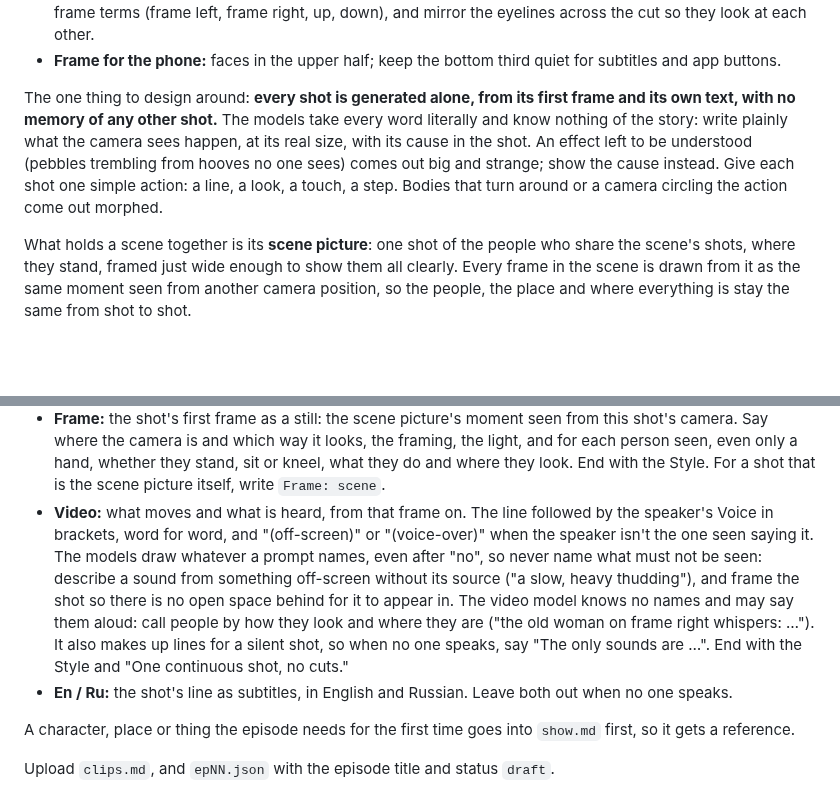
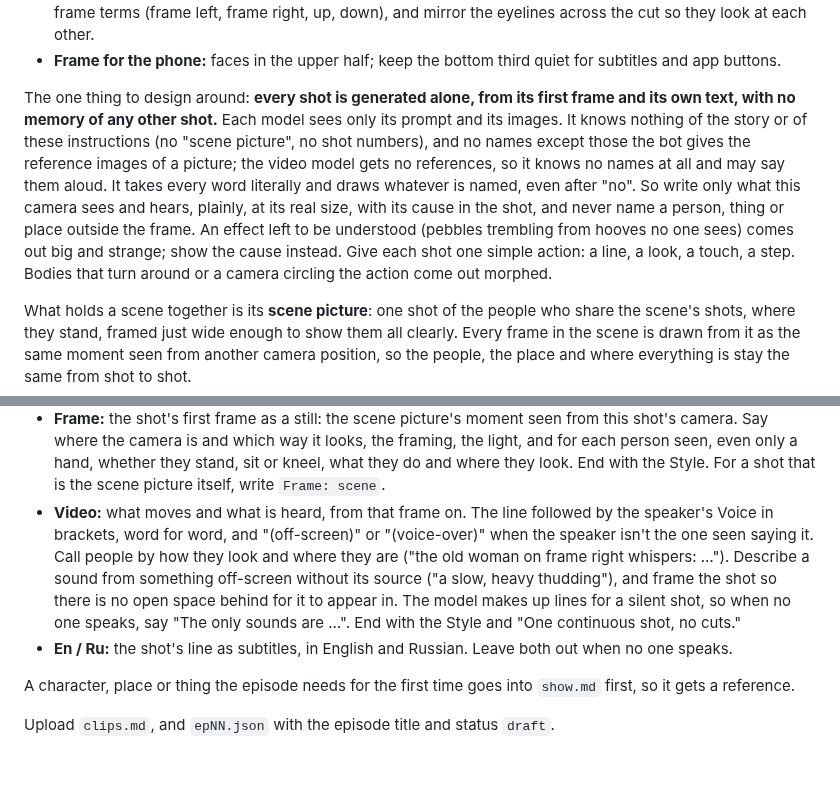
Before and after one commit to p-yefymenko/ai-video-app, a Markdown page: director.md, 2 parts joined by grey strips. Rendered like a GitHub page; blank space fills up the shorter version.

Commit message:
Director: one principle for what the models know (no story, no names, no off-frame things, none of our terms)
Co-Authored-By: Claude Opus 5.5 <noreply@anthropic.com>

```diff
--- a/director.md
+++ b/director.md
@@ -65,7 +65,7 @@ Direct it the way vertical micro-dramas are shot. That grammar is established; f
 - **Screen direction:** stay on one side of the line between characters. Say where each person is and looks in frame terms (frame left, frame right, up, down), and mirror the eyelines across the cut so they look at each other.
 - **Frame for the phone:** faces in the upper half; keep the bottom third quiet for subtitles and app buttons.
 
-The one thing to design around: **every shot is generated alone, from its first frame and its own text, with no memory of any other shot.** The models take every word literally and know nothing of the story: write plainly what the camera sees happen, at its real size, with its cause in the shot. An effect left to be understood (pebbles trembling from hooves no one sees) comes out big and strange; show the cause instead. Give each shot one simple action: a line, a look, a touch, a step. Bodies that turn around or a camera circling the action come out morphed.
+The one thing to design around: **every shot is generated alone, from its first frame and its own text, with no memory of any other shot.** Each model sees only its prompt and its images. It knows nothing of the story or of these instructions (no "scene picture", no shot numbers), and no names except those the bot gives the reference images of a picture; the video model gets no references, so it knows no names at all and may say them aloud. It takes every word literally and draws whatever is named, even after "no". So write only what this camera sees and hears, plainly, at its real size, with its cause in the shot, and never name a person, thing or place outside the frame. An effect left to be understood (pebbles trembling from hooves no one sees) comes out big and strange; show the cause instead. Give each shot one simple action: a line, a look, a touch, a step. Bodies that turn around or a camera circling the action come out morphed.
 
 What holds a scene together is its **scene picture**: one shot of the people who share the scene's shots, where they stand, framed just wide enough to show them all clearly. Every frame in the scene is drawn from it as the same moment seen from another camera position, so the people, the place and where everything is stay the same from shot to shot.
 
@@ -92,7 +92,7 @@ Ru: <the line, in Russian>
 - **Length:** seconds, long enough for the shot's whole line; no cuts inside a shot.
 - **Sound:** only for a shot laid over an earlier shot's line, such as a reaction while someone talks or montage under a voice-over: that shot's number, as `Sound: 07`. This shot has no line and its own sound is dropped. The shots over a line replace the end of its picture, in order, so they must fit inside its Length.
 - **Frame:** the shot's first frame as a still: the scene picture's moment seen from this shot's camera. Say where the camera is and which way it looks, the framing, the light, and for each person seen, even only a hand, whether they stand, sit or kneel, what they do and where they look. End with the Style. For a shot that is the scene picture itself, write `Frame: scene`.
-- **Video:** what moves and what is heard, from that frame on. The line followed by the speaker's Voice in brackets, word for word, and "(off-screen)" or "(voice-over)" when the speaker isn't the one seen saying it. The models draw whatever a prompt names, even after "no", so never name what must not be seen: describe a sound from something off-screen without its source ("a slow, heavy thudding"), and frame the shot so there is no open space behind for it to appear in. The video model knows no names and may say them aloud: call people by how they look and where they are ("the old woman on frame right whispers: …"). It also makes up lines for a silent shot, so when no one speaks, say "The only sounds are …". End with the Style and "One continuous shot, no cuts."
+- **Video:** what moves and what is heard, from that frame on. The line followed by the speaker's Voice in brackets, word for word, and "(off-screen)" or "(voice-over)" when the speaker isn't the one seen saying it. Call people by how they look and where they are ("the old woman on frame right whispers: …"). Describe a sound from something off-screen without its source ("a slow, heavy thudding"), and frame the shot so there is no open space behind for it to appear in. The model makes up lines for a silent shot, so when no one speaks, say "The only sounds are …". End with the Style and "One continuous shot, no cuts."
 - **En / Ru:** the shot's line as subtitles, in English and Russian. Leave both out when no one speaks.
 
 A character, place or thing the episode needs for the first time goes into `show.md` first, so it gets a reference.
```
